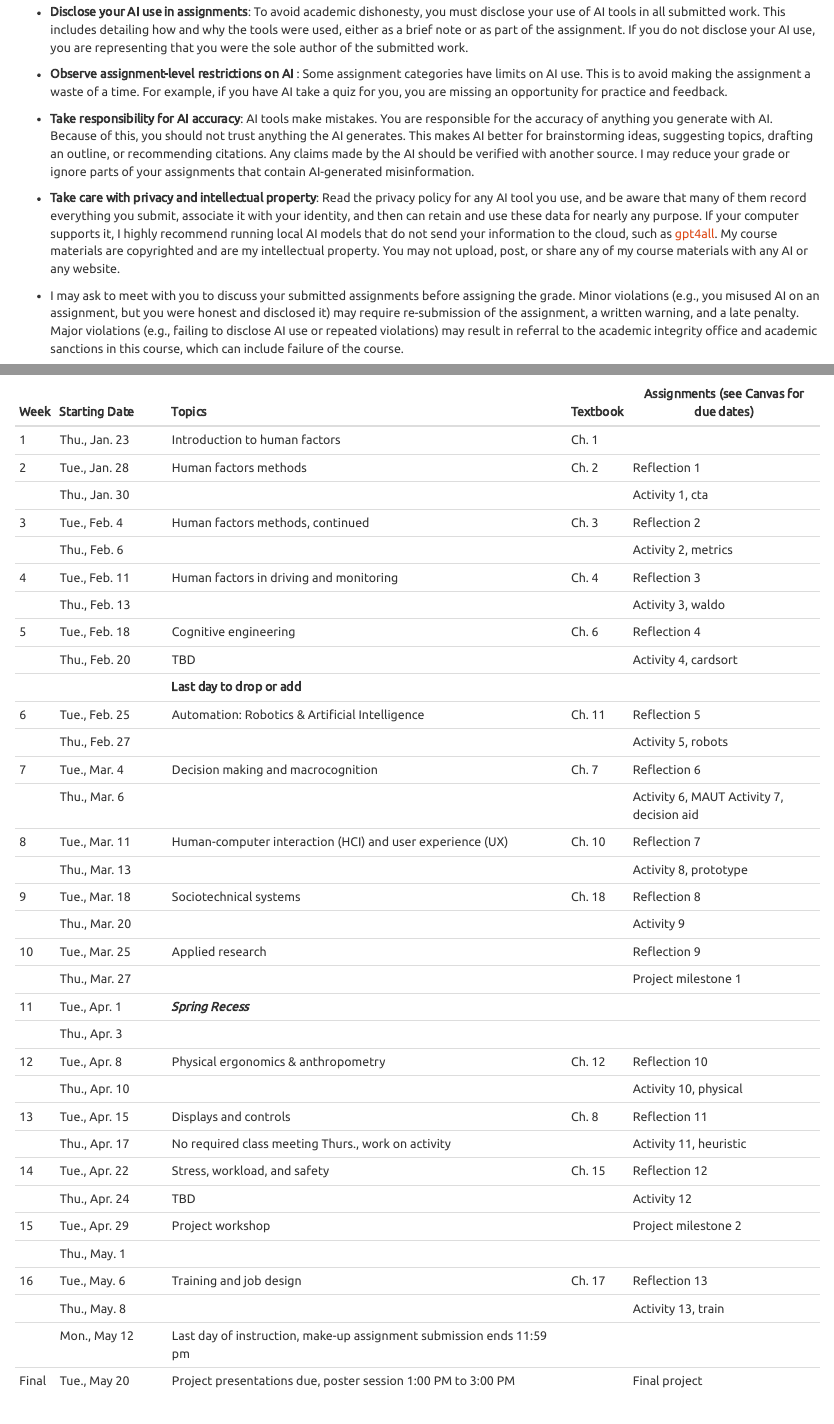
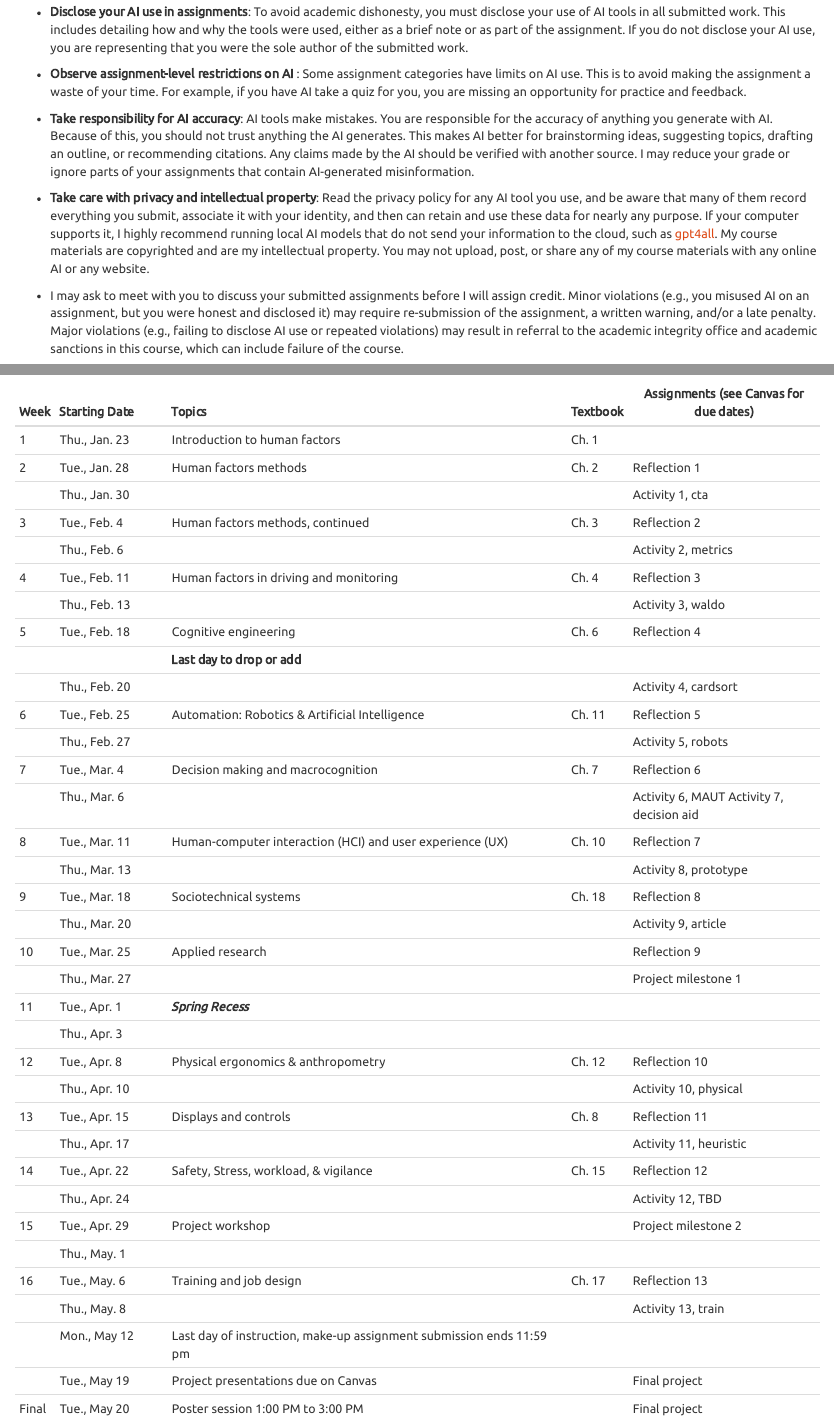
Before and after one commit to vectrlab/human-factors-syllabus, an R Markdown document (index.Rmd): the page in a window 1100 px wide, from 4280 px down, and a second part further down, joined at a grey line. The pictures show the output file index.html that the author committed with the source, opened offline.

Commit message:
Revised schedule and fixed typos

````diff
--- a/index.Rmd
+++ b/index.Rmd
@@ -4,11 +4,11 @@ book_filename: psyc173
 output:
   word_document:
     toc: true
-  pdf_document:
-    toc: false
   html_document:
     toc: true
     theme: united
+  pdf_document:
+    toc: false
 ---
 
 ```{r setup, include=FALSE}
@@ -180,13 +180,13 @@ It is my goal to help prepare you to use AI effectively, safely, and ethically.
 
   - **Disclose your AI use in assignments**: To avoid academic dishonesty, you must disclose your use of AI tools in all submitted work. This includes detailing how and why the tools were used, either as a brief note or as part of the assignment. If you do not disclose your AI use, you are representing that you were the sole author of the submitted work.
 
-  - **Observe assignment-level restrictions on AI **: Some assignment categories have limits on AI use. This is to avoid making the assignment a waste of a time. For example, if you have AI take a quiz for you, you are missing an opportunity for practice and feedback.
+  - **Observe assignment-level restrictions on AI **: Some assignment categories have limits on AI use. This is to avoid making the assignment a waste of your time. For example, if you have AI take a quiz for you, you are missing an opportunity for practice and feedback.
 
   - **Take responsibility for AI accuracy**: AI tools make mistakes. You are responsible for the accuracy of anything you generate with AI. Because of this, you should not trust anything the AI generates. This makes AI better for brainstorming ideas, suggesting topics, drafting an outline, or recommending citations. Any claims made by the AI should be verified with another source. I may reduce your grade or ignore parts of your assignments that contain AI-generated misinformation.
 
-  - **Take care with  privacy and intellectual property**: Read the privacy policy for any AI tool you use, and be aware that many of them record everything you submit, associate it with your identity, and then can retain and use these data for nearly any purpose. If your computer supports it, I highly recommend running local AI models that do not send your information to the cloud, such as [gpt4all](gpt4all.io). My course materials are copyrighted and are my intellectual property. You may not upload, post, or share any of my course materials with any AI or any website.
+  - **Take care with  privacy and intellectual property**: Read the privacy policy for any AI tool you use, and be aware that many of them record everything you submit, associate it with your identity, and then can retain and use these data for nearly any purpose. If your computer supports it, I highly recommend running local AI models that do not send your information to the cloud, such as [gpt4all](gpt4all.io). My course materials are copyrighted and are my intellectual property. You may not upload, post, or share any of my course materials with any online AI or any website.
 
-  - I may ask to meet with you to discuss your submitted assignments before assigning the grade. Minor violations (e.g., you misused AI on an assignment, but you were honest and disclosed it) may require re-submission of the assignment, a written warning, and a late penalty. Major violations (e.g., failing to disclose AI use or repeated violations) may result in referral to the academic integrity office and academic sanctions in this course, which can include failure of the course.
+  - I may ask to meet with you to discuss your submitted assignments before I will assign credit. Minor violations (e.g., you misused AI on an assignment, but you were honest and disclosed it) may require re-submission of the assignment, a written warning, and/or a late penalty. Major violations (e.g., failing to disclose AI use or repeated violations) may result in referral to the academic integrity office and academic sanctions in this course, which can include failure of the course.
 
 
 ## Activity Assignments (48% of grade = 480 points)
@@ -283,11 +283,9 @@ Week Starting Date          Topics
 
 5	    Tue., Feb. 18         Cognitive engineering                                                             Ch. 6       Reflection 4
 
-      Thu., Feb. 20         TBD                                                                                           Activity 4, cardsort
+                            **Last day to drop or add**
 
-
-
-                            **Last day to drop or add**
+      Thu., Feb. 20                                                                                                       Activity 4, cardsort
 
 6	    Tue., Feb. 25         Automation: Robotics & Artificial Intelligence                                    Ch. 11      Reflection 5
 
@@ -303,10 +301,9 @@ Week Starting Date          Topics
       Thu., Mar. 13                                                                                                       Activity 8, prototype
 
 
-
 9	    Tue., Mar. 18         Sociotechnical systems                                                             Ch. 18     Reflection 8
 
-      Thu., Mar. 20                                                                                                       Activity 9
+      Thu., Mar. 20                                                                                                       Activity 9, article
 
 10	  Tue., Mar. 25         Applied research                                                                              Reflection 9
 
@@ -322,11 +319,11 @@ Week Starting Date          Topics
 
 13	  Tue., Apr. 15         Displays and controls                                                              Ch. 8      Reflection 11
 
-      Thu., Apr. 17         No required class meeting Thurs., work on activity                                            Activity 11, heuristic
+      Thu., Apr. 17                                                                                                       Activity 11, heuristic
 
-14	  Tue., Apr. 22         Stress, workload, and safety                                                       Ch. 15     Reflection 12
+14	  Tue., Apr. 22         Safety, Stress, workload, & vigilance                                              Ch. 15     Reflection 12
 
-      Thu., Apr. 24         TBD                                                                                           Activity 12
+      Thu., Apr. 24                                                                                                       Activity 12, TBD
 
 15	  Tue., Apr. 29         Project workshop                                                                              Project milestone 2
 
@@ -338,5 +335,8 @@ Week Starting Date          Topics
 
       Mon., May 12          Last day of instruction, make-up assignment submission ends 11:59 pm
 
-Final Tue., May 20		      Project presentations due, poster session 1:00 PM to 3:00 PM                                  Final project
-------------------------------------------------------------------------------------------------------------------------------------------
+      Tue., May 19		      Project presentations due on Canvas                                                           Final project
+
+Final Tue., May 20		      Poster session 1:00 PM to 3:00 PM                                                             Final project
+
+-----------------------------------------------------------------------------------------------------------------------------------------------------------
````
Also changed, not shown: PSYC173-01 SCHUSTER SPRING 2025.pdf (added), index.html, index.pdf, 1 other file.
